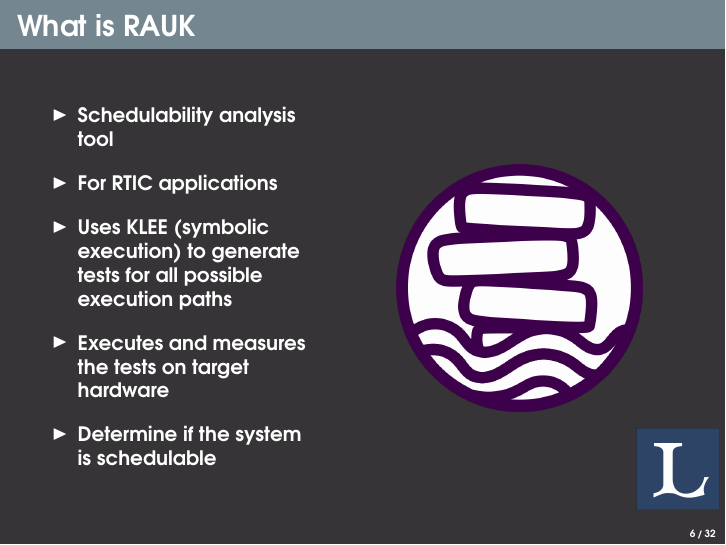
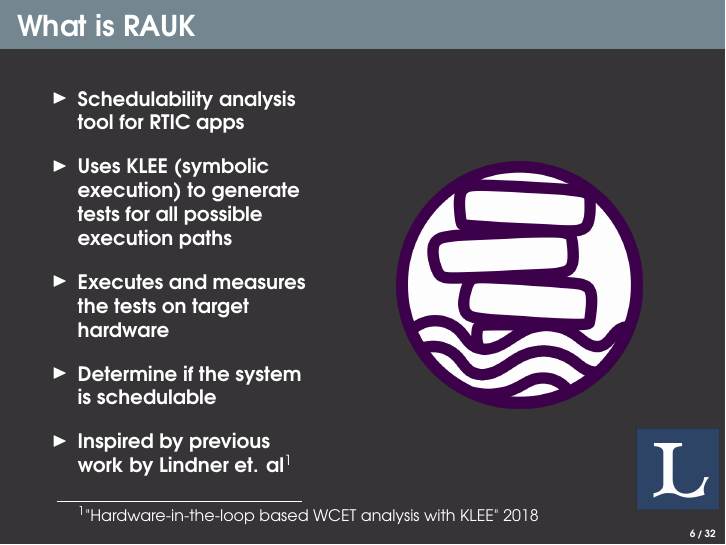
Before and after one commit to markhakansson/thesis-presentation, LaTeX slides (main.tex, which reads pages/intro.tex): page 6 of 32. Compiled offline with pdfLaTeX.

Commit message:
Update presentation

```diff
--- a/pages/intro.tex
+++ b/pages/intro.tex
@@ -2,12 +2,12 @@
     \begin{columns}
         \column{0.45\textwidth}
         \begin{itemize-size}{1em}
-            \item \textbf{Schedulability analysis tool}
-            \item \textbf{For RTIC applications}
+            \item \textbf{Schedulability analysis tool for RTIC apps}
             \item \textbf{Uses KLEE (symbolic execution) to generate tests for
                 all possible execution paths}
             \item \textbf{Executes and measures the tests on target hardware}
             \item \textbf{Determine if the system is schedulable}
+            \item \textbf{Inspired by previous work by Lindner et. al\footnotemark}
         \end{itemize-size}
 
         \column{0.55\textwidth}
@@ -16,4 +16,5 @@
             \includegraphics[scale=0.25]{pictures/RAUK.png}
         \end{figure}
     \end{columns}
+    \footnotetext[1]{"Hardware-in-the-loop based WCET analysis with KLEE" 2018}
 \end{frame}
```
